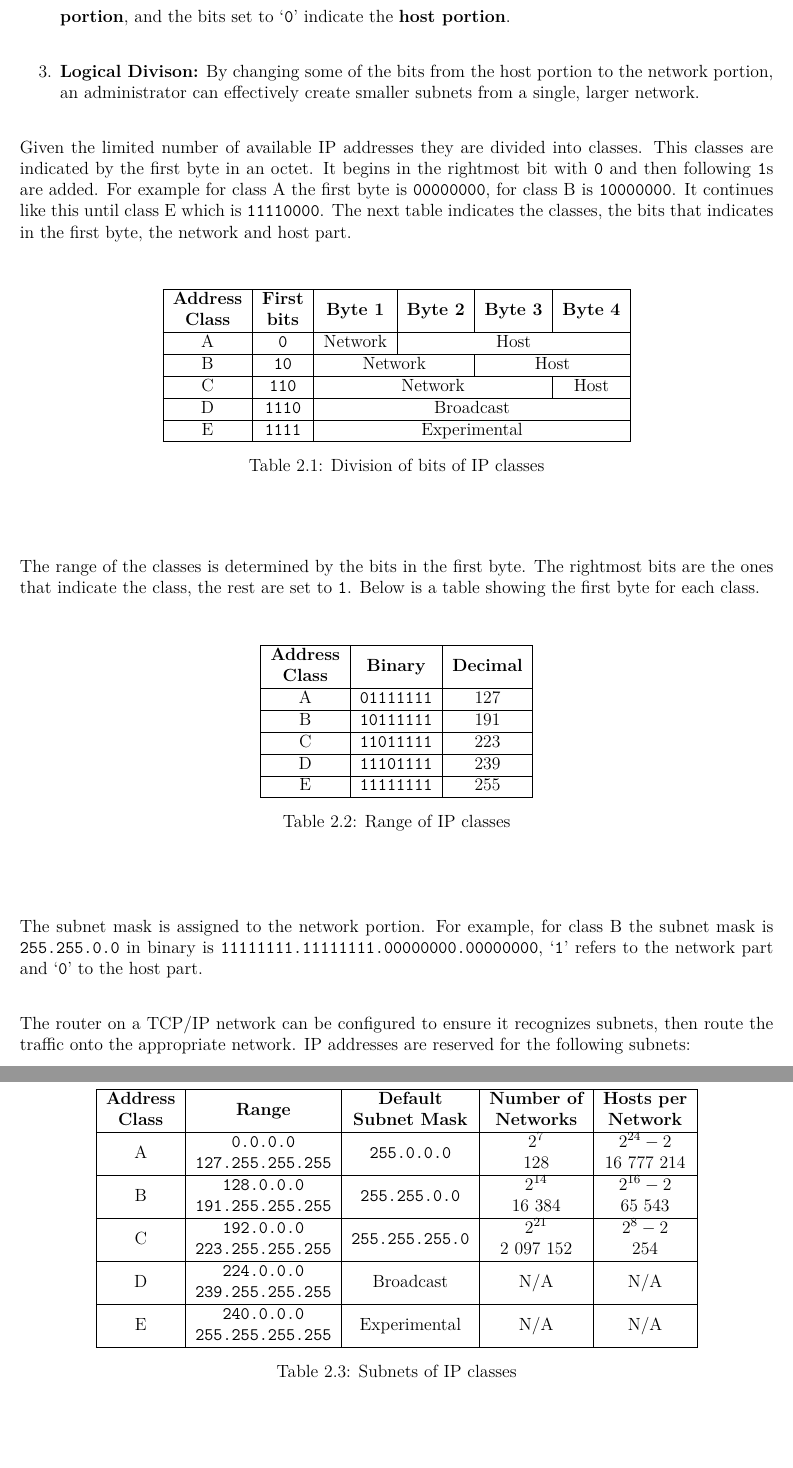
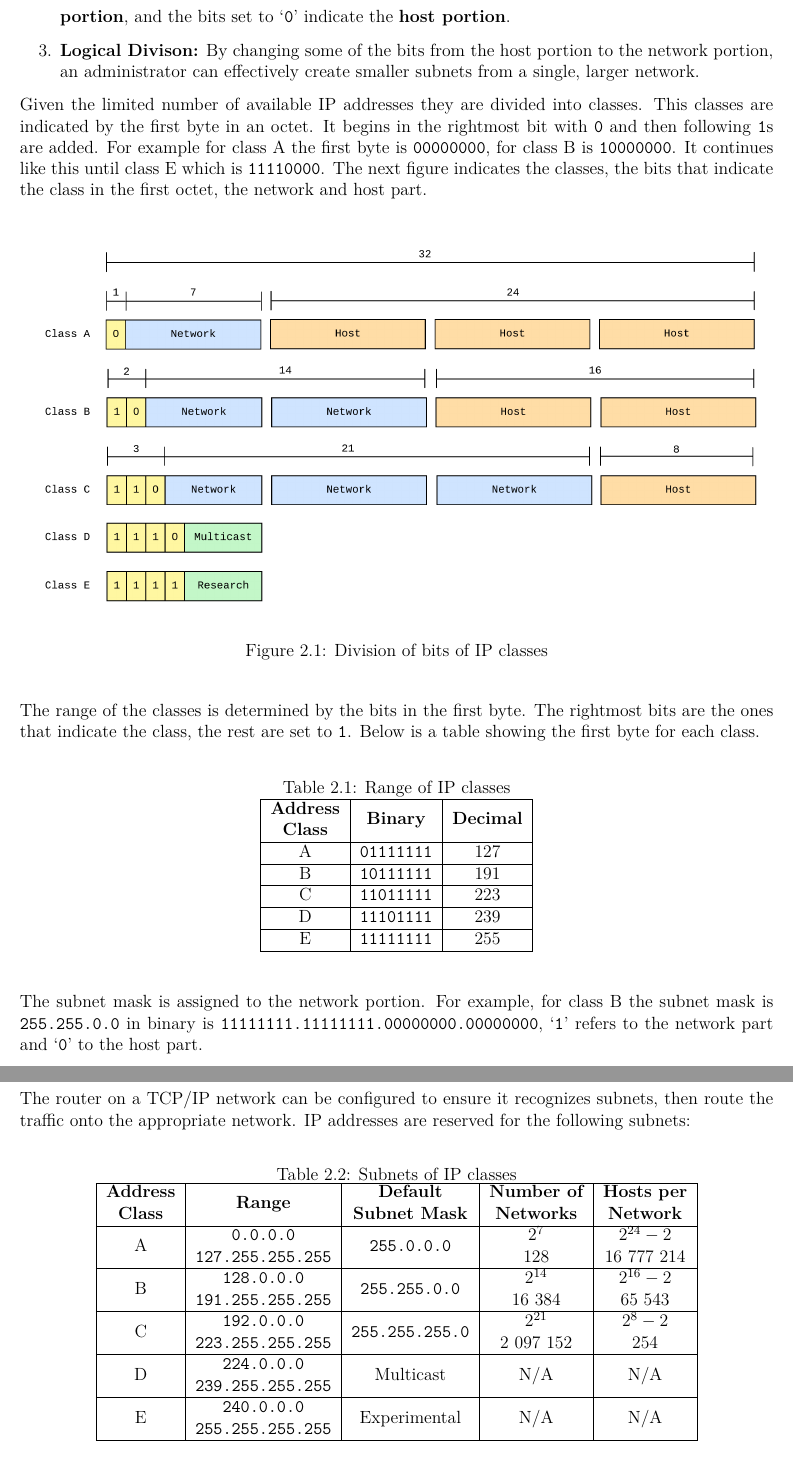
Before and after one commit to ArlandBarrera/backendoc, a LaTeX thesis (main.tex, which reads protocols/ip/ipv4.tex): two parts of pages 29 and 30 of 38 before the commit and two parts of pages 29 and 30 of 39 after it, joined at a grey line, cut so that both start at the same text, the shorter picture padded with empty space. Compiled offline with pdfLaTeX.

Commit message:
update: figure for ip classes

```diff
--- a/protocols/ip/ipv4.tex
+++ b/protocols/ip/ipv4.tex
@@ -31,32 +31,19 @@ Each subnet is assigned a unique range of IP addresses, and a \textbf{subnet mas
   \item \textbf{Logical Divison:} By changing some of the bits from the host portion to the network portion, an administrator can effectively create smaller subnets from a single, larger network.
 \end{enumerate}
 
-Given the limited number of available IP addresses they are divided into classes. This classes are indicated by the first byte in an octet. It begins in the rightmost bit with \texttt{0} and then following \texttt{1}s are added. For example for class A the first byte is \texttt{00000000}, for class B is \texttt{10000000}. It continues like this until class E which is \texttt{11110000}. The next table indicates the classes, the bits that indicates in the first byte, the network and host part.
+Given the limited number of available IP addresses they are divided into classes. This classes are indicated by the first byte in an octet. It begins in the rightmost bit with \texttt{0} and then following \texttt{1}s are added. For example for class A the first byte is \texttt{00000000}, for class B is \texttt{10000000}. It continues like this until class E which is \texttt{11110000}. The next figure indicates the classes, the bits that indicate the class in the first octet, the network and host part.
 
-\begin{table}[H]
+\begin{figure}[H]
   \centering
-  \begin{tabular}{|c|c|c|c|c|c|}
-    \hline
-    \textbf{\makecell{Address \\ Class}} & \textbf{\makecell{First \\ bits}} & \textbf{Byte 1} & \textbf{Byte 2} & \textbf{Byte 3} & \textbf{Byte 4} \\
-    \hline
-    A & \texttt{0} & Network & \multicolumn{3}{c|}{Host} \\
-    \hline
-    B & \texttt{10} & \multicolumn{2}{c|}{Network} & \multicolumn{2}{c|}{Host} \\
-    \hline
-    C & \texttt{110} & \multicolumn{3}{c|}{Network} & Host \\
-    \hline
-    D & \texttt{1110} & \multicolumn{4}{c|}{Broadcast} \\
-    \hline
-    E & \texttt{1111} & \multicolumn{4}{c|}{Experimental} \\
-    \hline
-  \end{tabular}
+  \includegraphics[scale=0.16]{img/ip_division_classes.png}
   \caption{Division of bits of IP classes}
-\end{table}
+\end{figure}
 
 The range of the classes is determined by the bits in the first byte. The rightmost bits are the ones that indicate the class, the rest are set to \texttt{1}. Below is a table showing the first byte for each class.
 
 \begin{table}[H]
   \centering
+  \caption{Range of IP classes}
   \begin{tabular}{|c|c|c|}
     \hline
     \textbf{\makecell{Address \\ Class}} & \textbf{Binary} & \textbf{Decimal} \\
@@ -72,7 +59,6 @@ The range of the classes is determined by the bits in the first byte. The rightm
     E & \texttt{11111111} & 255 \\
     \hline
   \end{tabular}
-  \caption{Range of IP classes}
 \end{table}
 
 The subnet mask is assigned to the network portion. For example, for class B the subnet mask is \texttt{255.255.0.0} in binary is \texttt{11111111.11111111.00000000.00000000}, `\texttt{1}' refers to the network part and `\texttt{0}' to the host part.
@@ -91,12 +78,11 @@ The router on a TCP/IP network can be configured to ensure it recognizes subnets
     \hline
     C & \texttt{\makecell{192.0.0.0 \\ 223.255.255.255}} & \texttt{255.255.255.0} & \makecell{$2^{21}$ \\ 2 097 152} & \makecell{$2^8 - 2$ \\ 254} \\
     \hline
-    D & \texttt{\makecell{224.0.0.0 \\ 239.255.255.255}} & Broadcast & N/A & N/A \\
+    D & \texttt{\makecell{224.0.0.0 \\ 239.255.255.255}} & Multicast & N/A & N/A \\
     \hline
     E & \texttt{\makecell{240.0.0.0 \\ 255.255.255.255}} & Experimental & N/A & N/A \\
     \hline
   \end{tabular}
-  \caption{Subnets of IP classes}
 \end{table}
 
 Class A addresses \texttt{127.0.0.0} to \texttt{127.255.255.255} cannot be used and are reserved for loopback testing.
```
Also changed, not shown: protocols/ip/ipv6.tex (+1 -1 lines), protocols/ip/private.tex (+3 -3 lines), img/ip_division_classes.png (added), main.pdf, protocols/ip/ipv4.tex (3 more changed lines), 6 other files.
